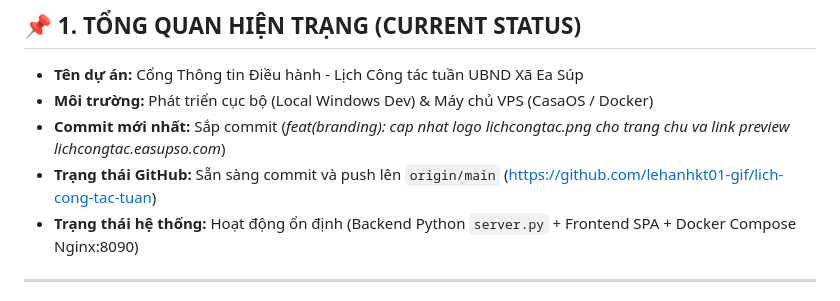
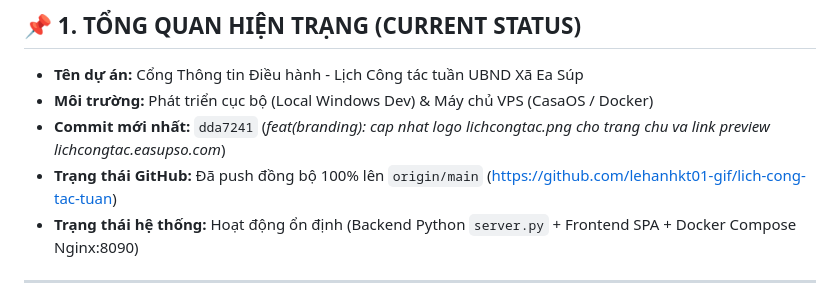
Before and after one commit to lehanhkt01-gif/lich-cong-tac-tuan, a Markdown page: SESSION_STATE.md, the part around the change. Drawn GitHub-style.

Commit message:
docs: cap nhat SESSION_STATE.md voi commit dda7241

```diff
--- a/SESSION_STATE.md
+++ b/SESSION_STATE.md
@@ -9,8 +9,8 @@
 
 - **Tên dự án:** Cổng Thông tin Điều hành - Lịch Công tác tuần UBND Xã Ea Súp
 - **Môi trường:** Phát triển cục bộ (Local Windows Dev) & Máy chủ VPS (CasaOS / Docker)
-- **Commit mới nhất:** Sắp commit (*feat(branding): cap nhat logo lichcongtac.png cho trang chu va link preview lichcongtac.easupso.com*)
-- **Trạng thái GitHub:** Sẵn sàng commit và push lên `origin/main` (https://github.com/lehanhkt01-gif/lich-cong-tac-tuan)
+- **Commit mới nhất:** `dda7241` (*feat(branding): cap nhat logo lichcongtac.png cho trang chu va link preview lichcongtac.easupso.com*)
+- **Trạng thái GitHub:** Đã push đồng bộ 100% lên `origin/main` (https://github.com/lehanhkt01-gif/lich-cong-tac-tuan)
 - **Trạng thái hệ thống:** Hoạt động ổn định (Backend Python `server.py` + Frontend SPA + Docker Compose Nginx:8090)
 
 ---
```
